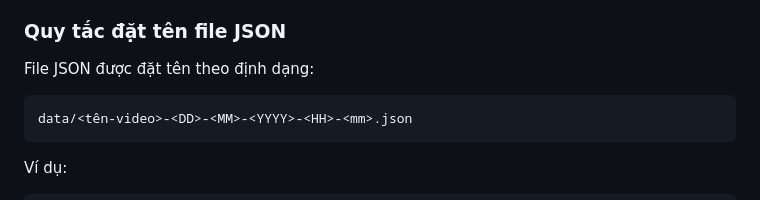
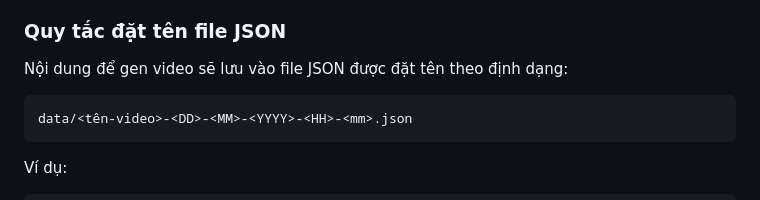
Before and after one commit to vietcuong2004/VNP_HyperFrames, a Markdown page: docs/pipeline-flow.md, the part around the change. Drawn GitHub-style.

````diff
--- a/docs/pipeline-flow.md
+++ b/docs/pipeline-flow.md
@@ -51,7 +51,7 @@ Nhiệm vụ:
 
 ### Quy tắc đặt tên file JSON
 
-File JSON được đặt tên theo định dạng:
+Nội dung để gen video sẽ lưu vào file JSON được đặt tên theo định dạng:
 
 ```txt
 data/<tên-video>-<DD>-<MM>-<YYYY>-<HH>-<mm>.json
````
Also changed, not shown: README.md (+41 -20 lines), assets/images/github_repo.png, public/image-1.png (renamed from image-1.png), public/image-2.png (added), public/image.png (added), 11 other files.
